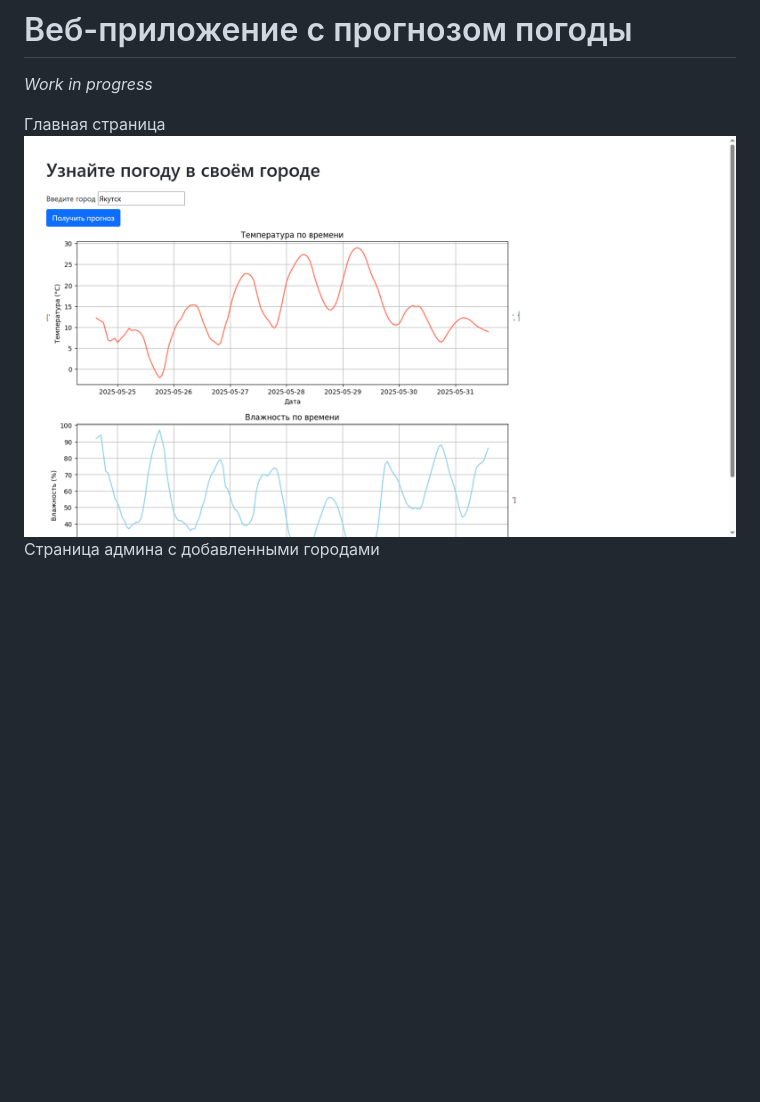
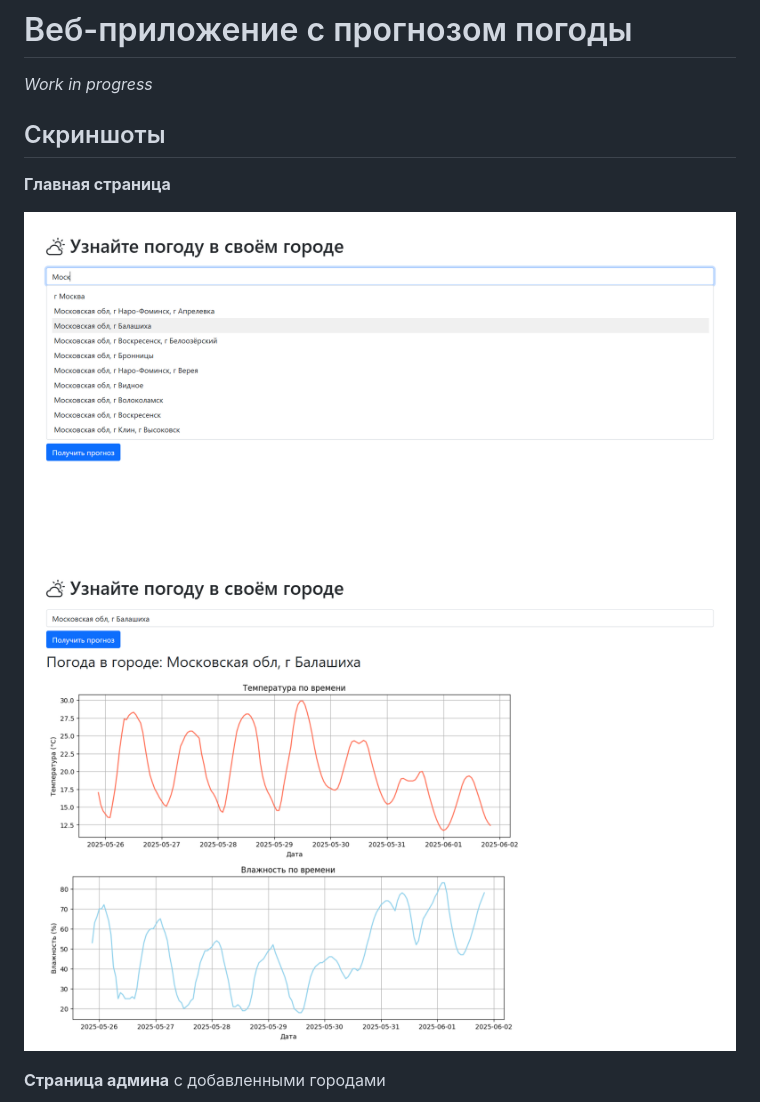
Before and after one commit to captaincod/django-weather-app, a Markdown page: README.md, the part around the change. GitHub-like rendering; pictures changed too: screenshots/main_page.png (deleted), screenshots/main_page_1.png (added), screenshots/main_page_2.png (added); blank space fills up the shorter version.

Commit message:
Обновлённые скриншоты

```diff
--- a/README.md
+++ b/README.md
@@ -1,10 +1,14 @@
 # Веб-приложение с прогнозом погоды
 *Work in progress*
 
+## Скриншоты
+**Главная страница**
 
-Главная страница
-![Главная страница](./screenshots/main_page.png)
-Страница админа с добавленными городами
+![Поиск](./screenshots/main_page_1.png)
+![Погода](./screenshots/main_page_2.png)
+
+**Страница админа** с добавленными городами
+
 ![Страница админа](./screenshots/admin_page.png)
 
 ## Инструменты
```
